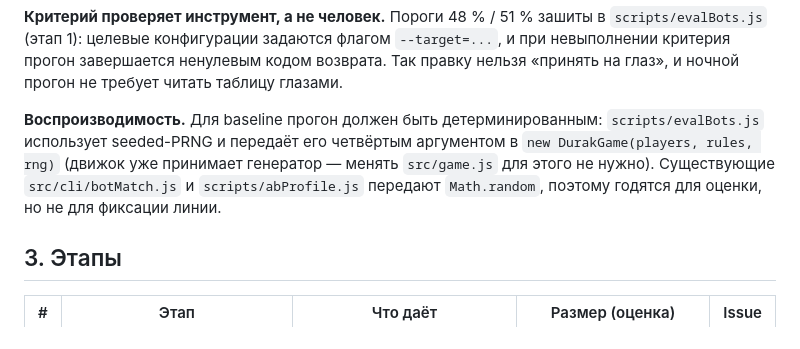
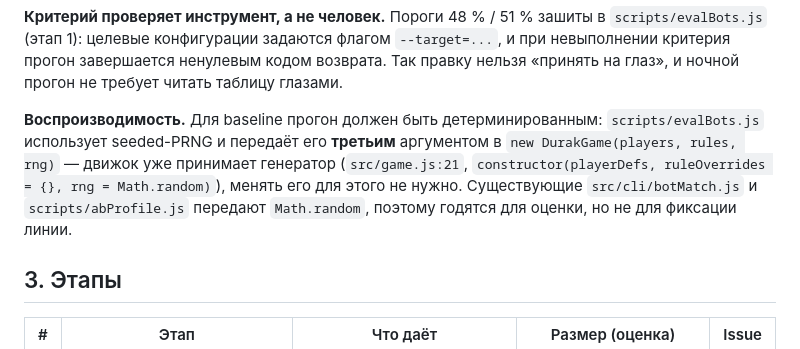
Before and after one commit to mlaa4ml/durakProekt, a Markdown page: SMART_BOT_ROADMAP.md, the part around the change. Rendered like a GitHub page.

Commit message:
SMART_BOT_ROADMAP.md: patch

```diff
--- a/SMART_BOT_ROADMAP.md
+++ b/SMART_BOT_ROADMAP.md
@@ -74,10 +74,11 @@
 требует читать таблицу глазами.
 
 **Воспроизводимость.** Для baseline прогон должен быть детерминированным: `scripts/evalBots.js`
-использует seeded-PRNG и передаёт его четвёртым аргументом в `new DurakGame(players, rules, rng)`
-(движок уже принимает генератор — менять `src/game.js` для этого не нужно). Существующие
-`src/cli/botMatch.js` и `scripts/abProfile.js` передают `Math.random`, поэтому годятся для оценки,
-но не для фиксации линии.
+использует seeded-PRNG и передаёт его **третьим** аргументом в `new DurakGame(players, rules, rng)`
+— движок уже принимает генератор (`src/game.js:21`,
+`constructor(playerDefs, ruleOverrides = {}, rng = Math.random)`), менять его для этого не нужно.
+Существующие `src/cli/botMatch.js` и `scripts/abProfile.js` передают `Math.random`, поэтому годятся
+для оценки, но не для фиксации линии.
 
 ## 3. Этапы
 
```
